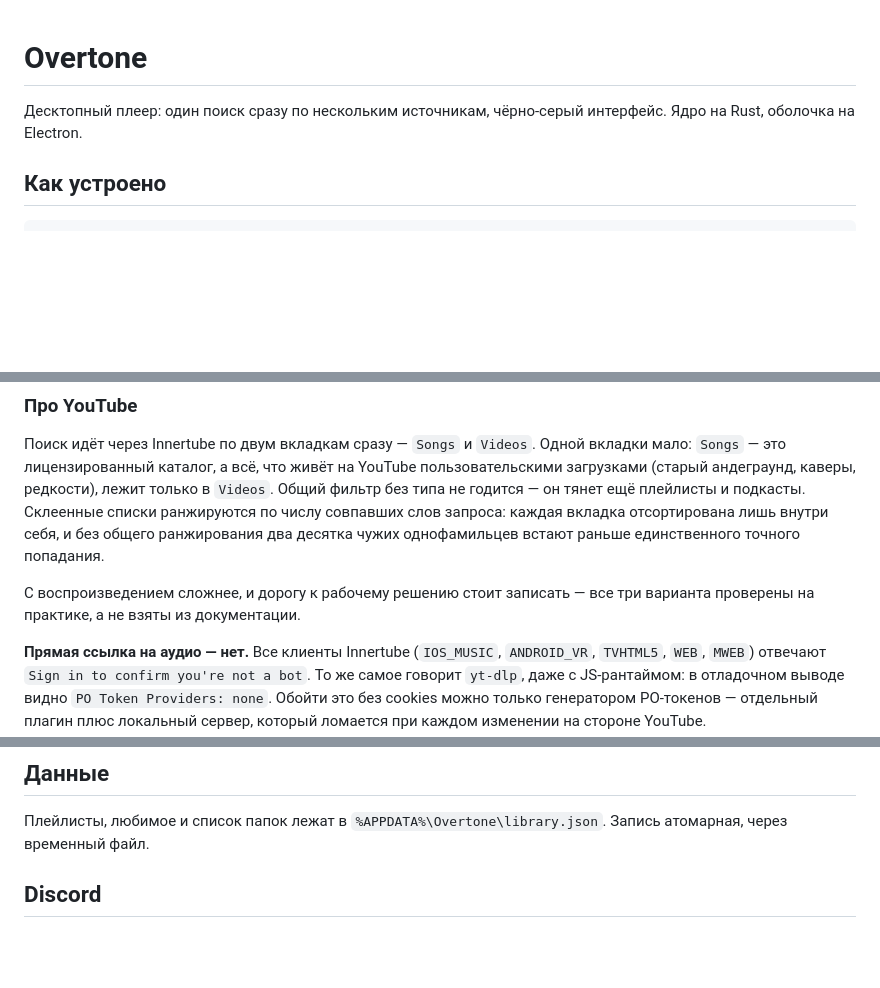
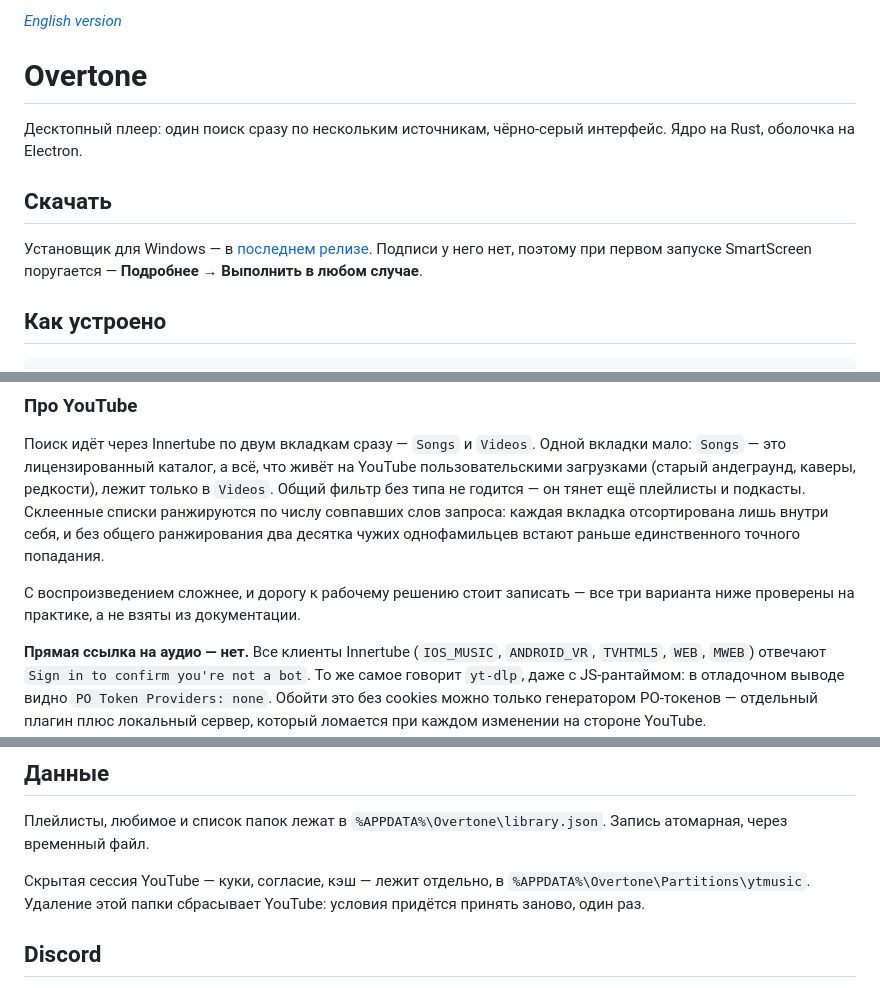
Before and after one commit to ppfmr-arch/overtone, a Markdown page: README.md, 3 parts joined by grey strips. Drawn GitHub-style; blank space fills up the shorter version.

```diff
--- a/README.md
+++ b/README.md
@@ -1,7 +1,15 @@
+*[English version](README.en.md)*
+
 # Overtone
 
 Десктопный плеер: один поиск сразу по нескольким источникам, чёрно-серый интерфейс.
 Ядро на Rust, оболочка на Electron.
+
+## Скачать
+
+Установщик для Windows — в [последнем релизе](https://github.com/ppfmr-arch/overtone/releases/latest).
+Подписи у него нет, поэтому при первом запуске SmartScreen поругается —
+**Подробнее → Выполнить в любом случае**.
 
 ## Как устроено
 
@@ -54,9 +62,8 @@ cd app && npm install && npm start
 отсортирована лишь внутри себя, и без общего ранжирования два десятка чужих
 однофамильцев встают раньше единственного точного попадания.
 
-С воспроизведением сложнее, и
-дорогу к рабочему решению стоит записать — все три варианта проверены на практике,
-а не взяты из документации.
+С воспроизведением сложнее, и дорогу к рабочему решению стоит записать — все три
+варианта ниже проверены на практике, а не взяты из документации.
 
 **Прямая ссылка на аудио — нет.** Все клиенты Innertube (`IOS_MUSIC`, `ANDROID_VR`,
 `TVHTML5`, `WEB`, `MWEB`) отвечают `Sign in to confirm you're not a bot`. То же
@@ -100,6 +107,10 @@ PO-токенов — отдельный плагин плюс локальны
 
 Плейлисты, любимое и список папок лежат в
 `%APPDATA%\Overtone\library.json`. Запись атомарная, через временный файл.
+
+Скрытая сессия YouTube — куки, согласие, кэш — лежит отдельно, в
+`%APPDATA%\Overtone\Partitions\ytmusic`. Удаление этой папки сбрасывает YouTube:
+условия придётся принять заново, один раз.
 
 ## Discord
 
```
Also changed, not shown: README.en.md (added, +162 -0 lines).
